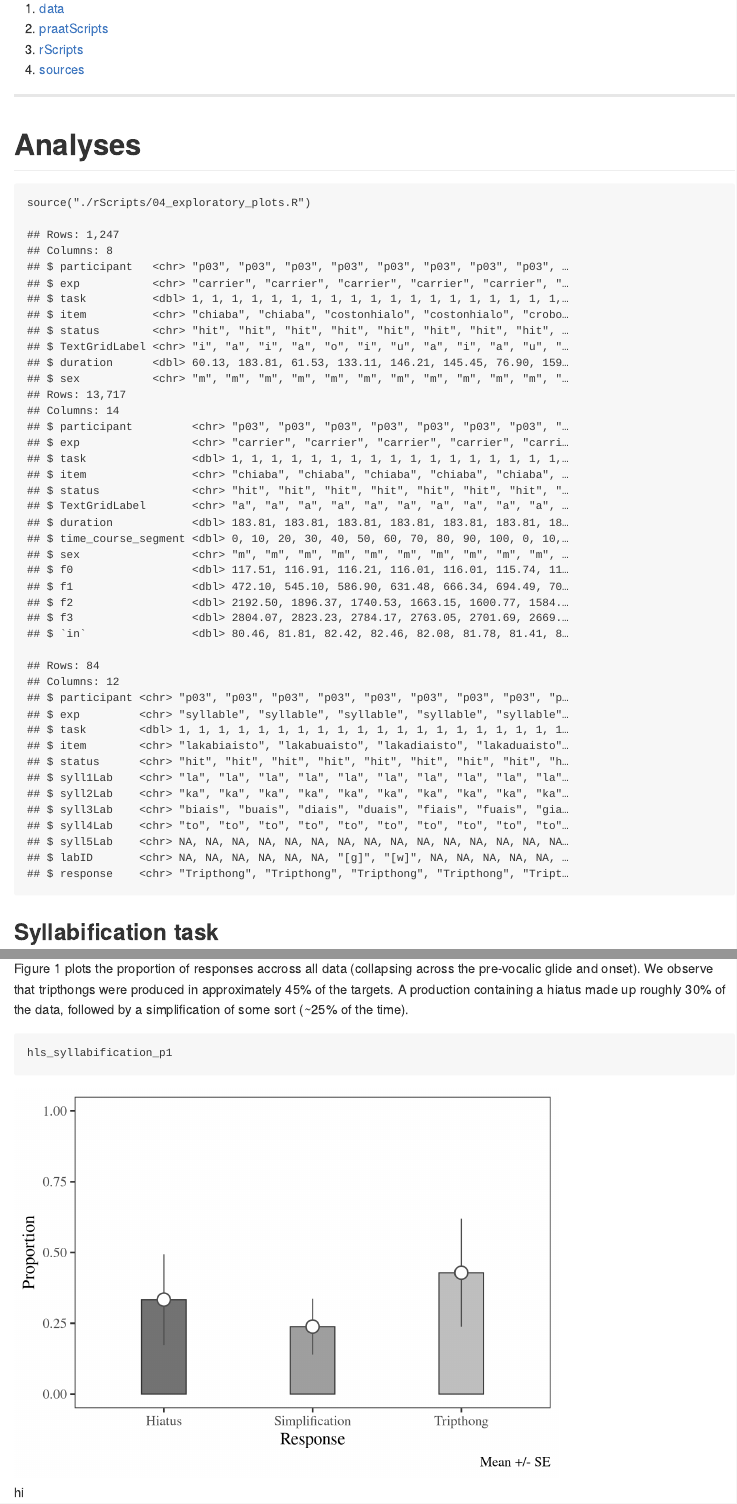
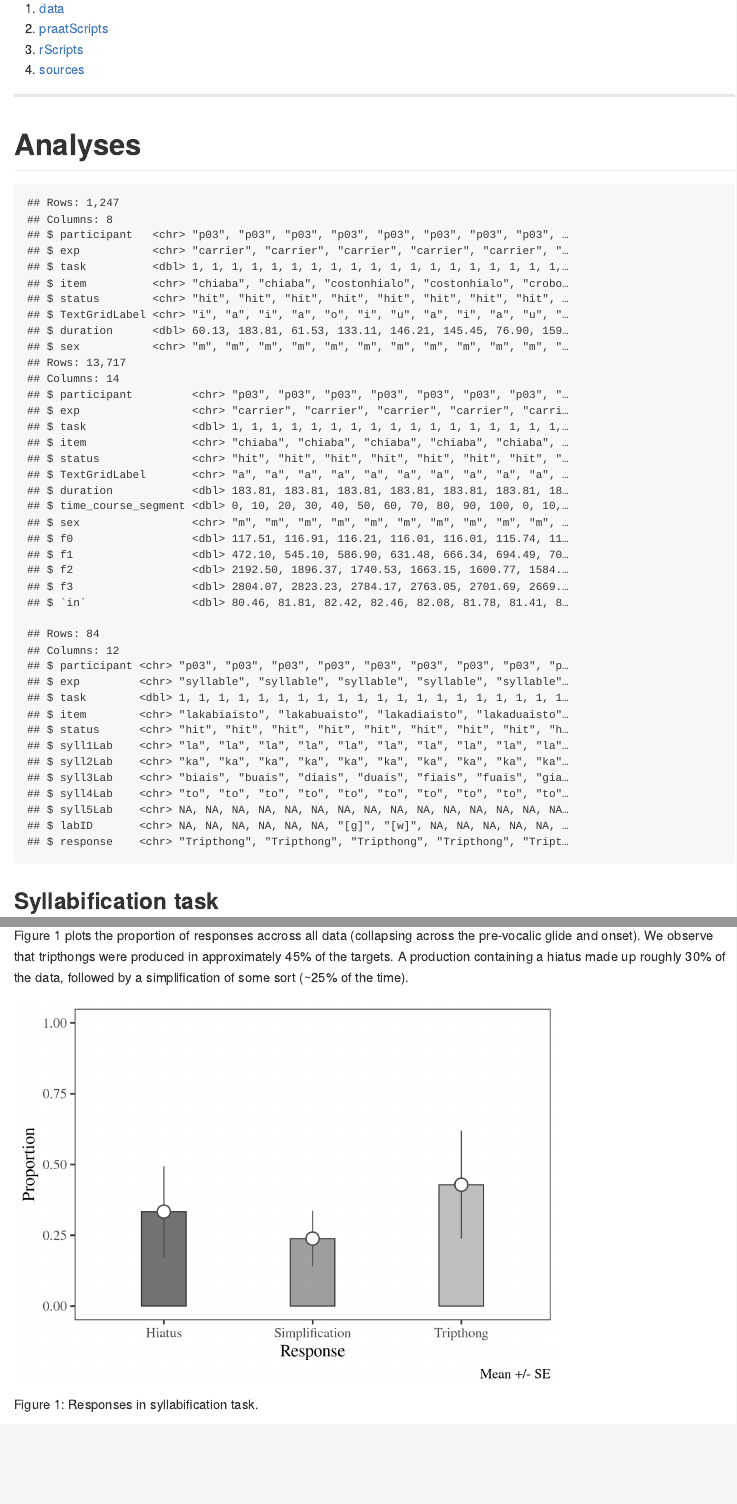
Before and after one commit to jvcasillas/glide_affiliation, an R Markdown document (README.Rmd): the page in a window 1100 px wide, from 180 px down, and a second part further down, joined at a grey line. Rendered offline with R 4.5, knitr and Pandoc, with nearby package versions; code that draws random numbers runs with fixed seeds of ours.

Commit message:
testing knitrs chunk ops

````diff
--- a/README.Rmd
+++ b/README.Rmd
@@ -4,8 +4,8 @@ date: "Last update: `r Sys.Date()`"
 output: md_document
 ---
 
-```{r setup, include=FALSE}
-knitr::opts_chunk$set(echo = TRUE)
+```{r 'setup', include=FALSE}
+knitr::opts_chunk$set(echo=FALSE, fig.retina=2, fig.align='center')
 ```
 
 # Syllabic affiliation of glides in chicano
@@ -48,7 +48,7 @@ in approximately 45% of the targets. A production containing a hiatus made up
 roughly 30% of the data, followed by a simplification of some sort (~25% of the
 time).
 
-```{r, 'hls_syllabification_p1', fig.retina=2, fig.align='center', fig.cap='hi'}
+```{r, 'hls_syllabification_p1', fig.cap='Figure 1: Responses in syllabification task.'}
 hls_syllabification_p1
 ```
 
````
Also changed, not shown: README.md.
